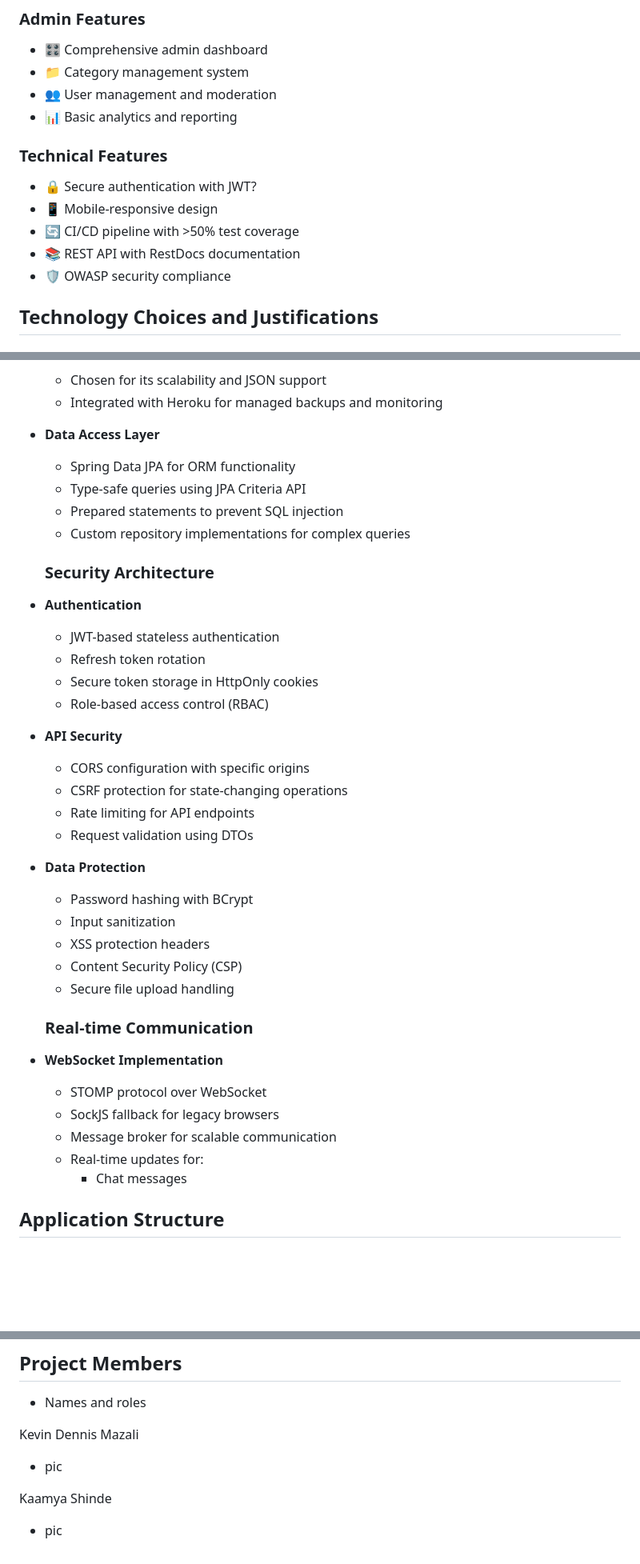
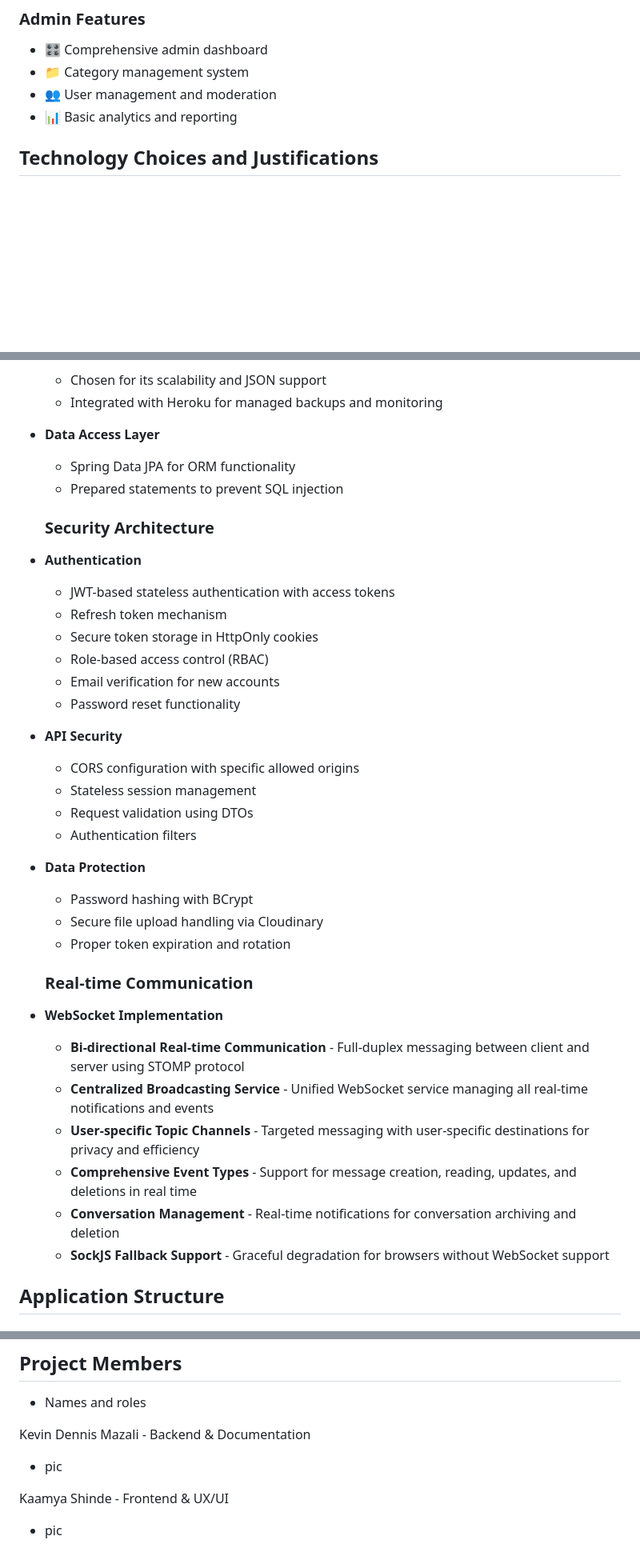
Before and after one commit to ntnu-blackandbrown/clozet, a Markdown page: README_IDATT2105_Semesterprosjekt2025.md, 3 parts joined by grey strips. Shown at 80% size. Rendered like a GitHub page; blank space fills up the shorter version.

Commit message:
further shortening and celaning

```diff
--- a/README_IDATT2105_Semesterprosjekt2025.md
+++ b/README_IDATT2105_Semesterprosjekt2025.md
@@ -76,13 +73,6 @@ Students participating are graded on their implementation of:
 - 📁 Category management system
 - 👥 User management and moderation
 - 📊 Basic analytics and reporting
-
-### Technical Features
-- 🔒 Secure authentication with JWT?
-- 📱 Mobile-responsive design
-- 🔄 CI/CD pipeline with >50% test coverage
-- 📚 REST API with RestDocs documentation
-- 🛡️ OWASP security compliance
 
 ## Technology Choices and Justifications
 
@@ -98,40 +88,39 @@ Students participating are graded on their implementation of:
 
 - **Data Access Layer**
   - Spring Data JPA for ORM functionality
-  - Type-safe queries using JPA Criteria API
   - Prepared statements to prevent SQL injection
-  - Custom repository implementations for complex queries
 
   ### Security Architecture
 
 - **Authentication**
-  - JWT-based stateless authentication
-  - Refresh token rotation
+  - JWT-based stateless authentication with access tokens
+  - Refresh token mechanism
   - Secure token storage in HttpOnly cookies
   - Role-based access control (RBAC)
+  - Email verification for new accounts
+  - Password reset functionality
 
 - **API Security**
-  - CORS configuration with specific origins
-  - CSRF protection for state-changing operations
-  - Rate limiting for API endpoints
+  - CORS configuration with specific allowed origins
+  - Stateless session management
   - Request validation using DTOs
+  - Authentication filters
 
 - **Data Protection**
   - Password hashing with BCrypt
-  - Input sanitization
-  - XSS protection headers
-  - Content Security Policy (CSP)
-  - Secure file upload handling
+  - Secure file upload handling via Cloudinary
+  - Proper token expiration and rotation
 
 
   ### Real-time Communication
 
 - **WebSocket Implementation**
-  - STOMP protocol over WebSocket
-  - SockJS fallback for legacy browsers
-  - Message broker for scalable communication
-  - Real-time updates for:
-    - Chat messages
+  - **Bi-directional Real-time Communication** - Full-duplex messaging between client and server using STOMP protocol
+  - **Centralized Broadcasting Service** - Unified WebSocket service managing all real-time notifications and events
+  - **User-specific Topic Channels** - Targeted messaging with user-specific destinations for privacy and efficiency
+  - **Comprehensive Event Types** - Support for message creation, reading, updates, and deletions in real time
+  - **Conversation Management** - Real-time notifications for conversation archiving and deletion
+  - **SockJS Fallback Support** - Graceful degradation for browsers without WebSocket support
 
 ## Application Structure
 
@@ -444,10 +431,10 @@ For detailed information on WebSocket testing, refer to the [WebSocket Testing G
 ## Project Members
 - Names and roles
 
-Kevin Dennis Mazali
+Kevin Dennis Mazali - Backend & Documentation
 
 - pic
 
-Kaamya Shinde
+Kaamya Shinde - Frontend & UX/UI
 
 - pic
```
Also changed, not shown: other parts of README_IDATT2105_Semesterprosjekt2025.md (+0 -5 lines).
